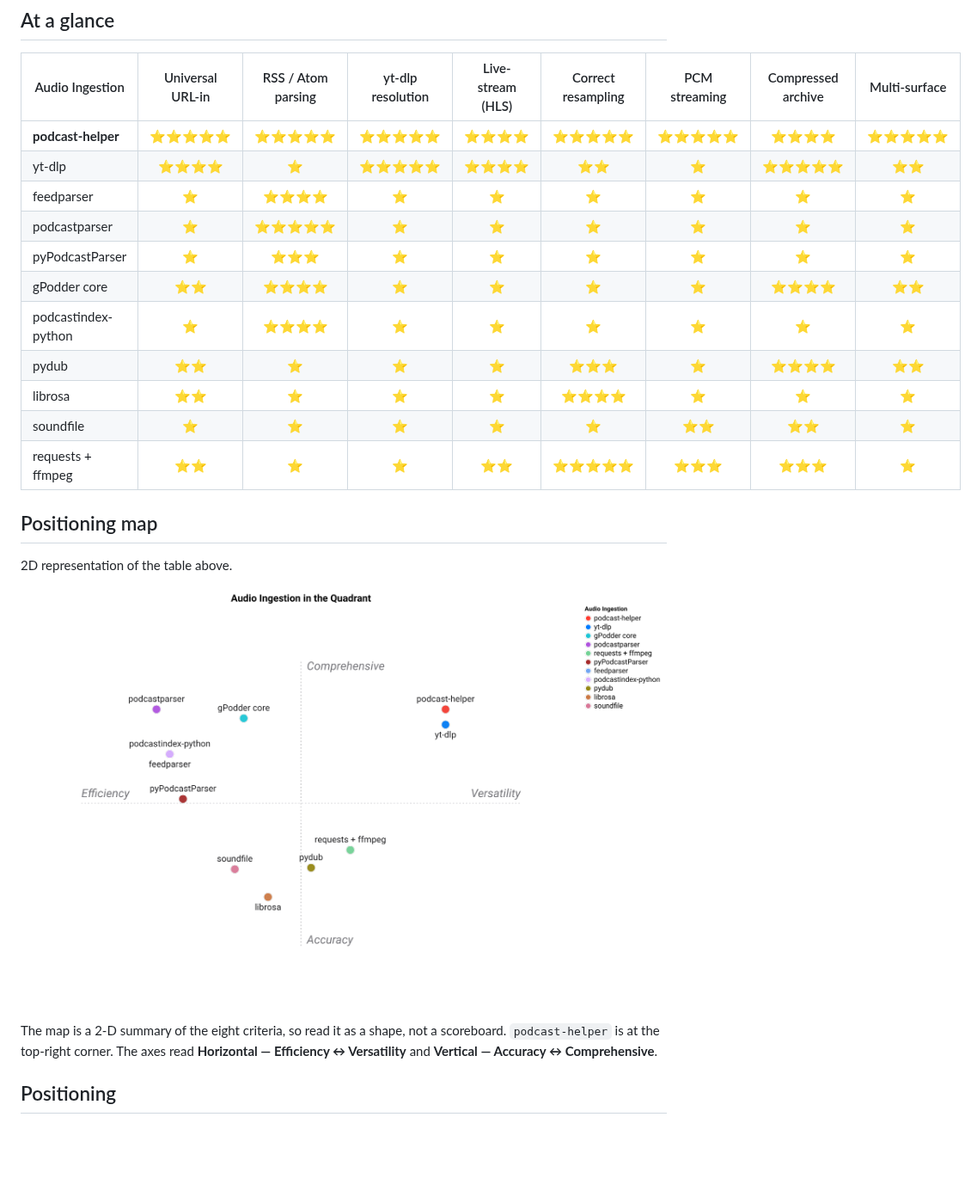
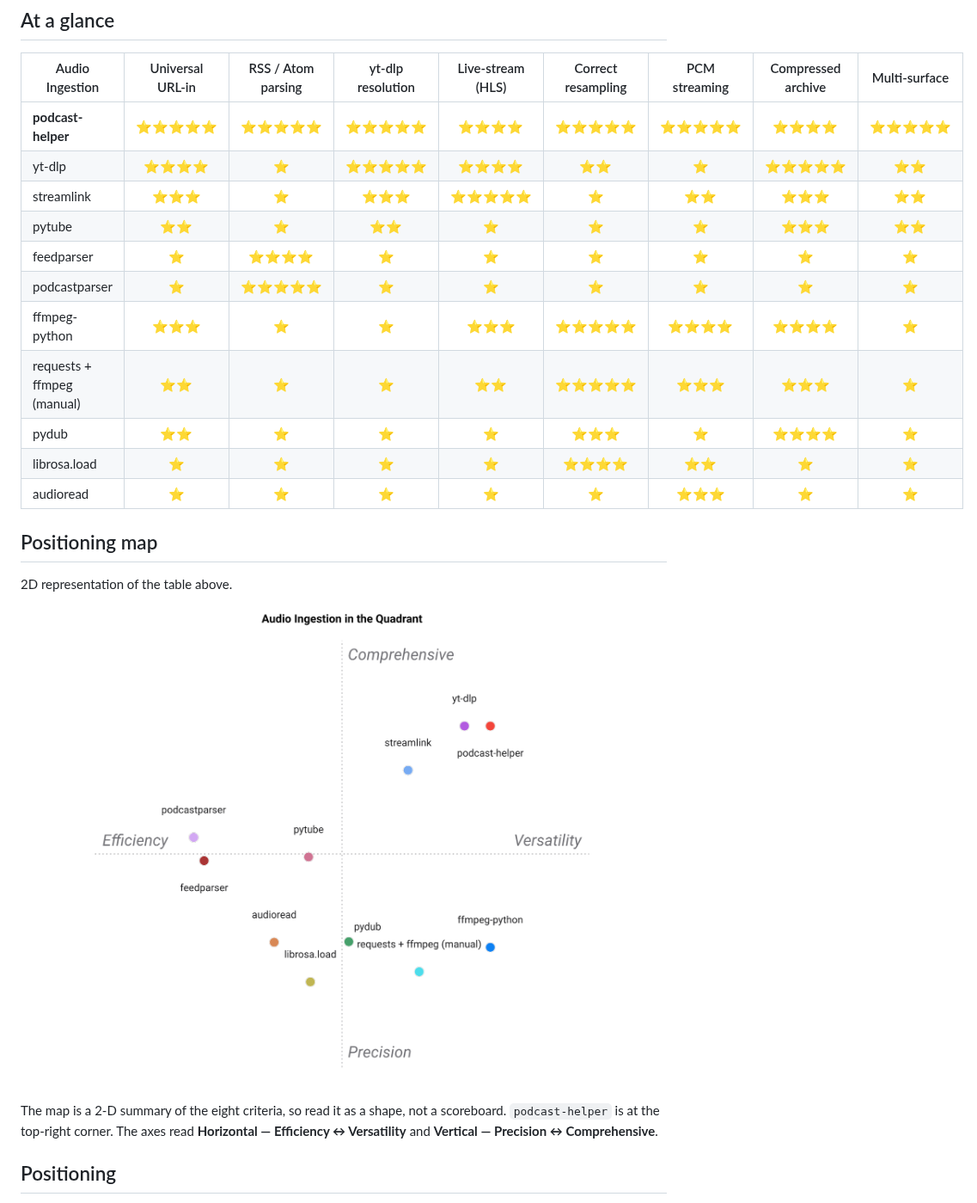
Before and after one commit to warith-harchaoui/podcast-helper, a Markdown page: LANDSCAPE.md, the part around one of its changes. Shown at 86% size. Rendered like a GitHub page; pictures changed too: assets/landscape.png; blank space fills up the shorter version.

```diff
--- a/LANDSCAPE.md
+++ b/LANDSCAPE.md
@@ -19,15 +19,15 @@ penalised — the score just reflects fit to *this* niche.
 | --- | :---: | :---: | :---: | :---: | :---: | :---: | :---: | :---: |
 | **podcast-helper** | ⭐⭐⭐⭐⭐ | ⭐⭐⭐⭐⭐ | ⭐⭐⭐⭐⭐ | ⭐⭐⭐⭐ | ⭐⭐⭐⭐⭐ | ⭐⭐⭐⭐⭐ | ⭐⭐⭐⭐ | ⭐⭐⭐⭐⭐ |
 | yt-dlp | ⭐⭐⭐⭐ | ⭐ | ⭐⭐⭐⭐⭐ | ⭐⭐⭐⭐ | ⭐⭐ | ⭐ | ⭐⭐⭐⭐⭐ | ⭐⭐ |
+| streamlink | ⭐⭐⭐ | ⭐ | ⭐⭐⭐ | ⭐⭐⭐⭐⭐ | ⭐ | ⭐⭐ | ⭐⭐⭐ | ⭐⭐ |
+| pytube | ⭐⭐ | ⭐ | ⭐⭐ | ⭐ | ⭐ | ⭐ | ⭐⭐⭐ | ⭐⭐ |
 | feedparser | ⭐ | ⭐⭐⭐⭐ | ⭐ | ⭐ | ⭐ | ⭐ | ⭐ | ⭐ |
 | podcastparser | ⭐ | ⭐⭐⭐⭐⭐ | ⭐ | ⭐ | ⭐ | ⭐ | ⭐ | ⭐ |
-| pyPodcastParser | ⭐ | ⭐⭐⭐ | ⭐ | ⭐ | ⭐ | ⭐ | ⭐ | ⭐ |
-| gPodder core | ⭐⭐ | ⭐⭐⭐⭐ | ⭐ | ⭐ | ⭐ | ⭐ | ⭐⭐⭐⭐ | ⭐⭐ |
-| podcastindex-python | ⭐ | ⭐⭐⭐⭐ | ⭐ | ⭐ | ⭐ | ⭐ | ⭐ | ⭐ |
-| pydub | ⭐⭐ | ⭐ | ⭐ | ⭐ | ⭐⭐⭐ | ⭐ | ⭐⭐⭐⭐ | ⭐⭐ |
-| librosa | ⭐⭐ | ⭐ | ⭐ | ⭐ | ⭐⭐⭐⭐ | ⭐ | ⭐ | ⭐ |
-| soundfile | ⭐ | ⭐ | ⭐ | ⭐ | ⭐ | ⭐⭐ | ⭐⭐ | ⭐ |
-| requests + ffmpeg | ⭐⭐ | ⭐ | ⭐ | ⭐⭐ | ⭐⭐⭐⭐⭐ | ⭐⭐⭐ | ⭐⭐⭐ | ⭐ |
+| ffmpeg-python | ⭐⭐⭐ | ⭐ | ⭐ | ⭐⭐⭐ | ⭐⭐⭐⭐⭐ | ⭐⭐⭐⭐ | ⭐⭐⭐⭐ | ⭐ |
+| requests + ffmpeg (manual) | ⭐⭐ | ⭐ | ⭐ | ⭐⭐ | ⭐⭐⭐⭐⭐ | ⭐⭐⭐ | ⭐⭐⭐ | ⭐ |
+| pydub | ⭐⭐ | ⭐ | ⭐ | ⭐ | ⭐⭐⭐ | ⭐ | ⭐⭐⭐⭐ | ⭐ |
+| librosa.load | ⭐ | ⭐ | ⭐ | ⭐ | ⭐⭐⭐⭐ | ⭐⭐ | ⭐ | ⭐ |
+| audioread | ⭐ | ⭐ | ⭐ | ⭐ | ⭐ | ⭐⭐⭐ | ⭐ | ⭐ |
 <!-- TABLE:END -->
 
 ## Positioning map
@@ -37,7 +37,7 @@ penalised — the score just reflects fit to *this* niche.
 
 ![Positioning map](https://raw.githubusercontent.com/warith-harchaoui/podcast-helper/main/assets/landscape.png)
 
-The map is a 2-D summary of the eight criteria, so read it as a shape, not a scoreboard. `podcast-helper` is at the top-right corner. The axes read **Horizontal — Efficiency ↔ Versatility** and **Vertical — Accuracy ↔ Comprehensive**.
+The map is a 2-D summary of the eight criteria, so read it as a shape, not a scoreboard. `podcast-helper` is at the top-right corner. The axes read **Horizontal — Efficiency ↔ Versatility** and **Vertical — Precision ↔ Comprehensive**.
 <!-- FIGURE:END -->
 
 ## Positioning
```
Also changed, not shown: other parts of LANDSCAPE.md (+5 -4 lines), PAYSAGE.md (+12 -12 lines), assets/paysage.png, 2 other files.
